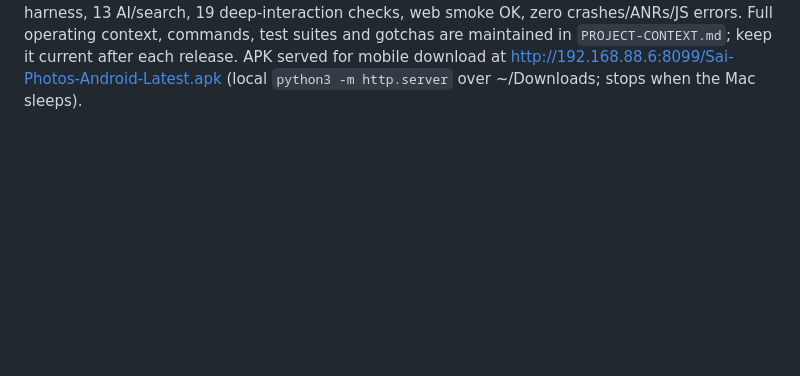
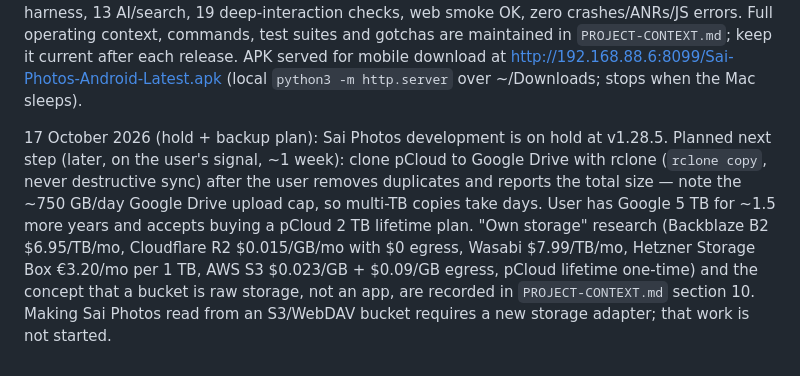
Before and after one commit to saireddyvankireddy-cell/pocket-deck, a Markdown page: AGENTS.md, the part around the change. Drawn GitHub-style; blank space fills up the shorter version.

```diff
--- a/AGENTS.md
+++ b/AGENTS.md
@@ -59,3 +59,5 @@ Future deletion controls clarification — 16 October 2026 (saved only): offer a
 16 October 2026: user explicitly cancelled moving Downloads back to Documents. Leave all files/folders in Downloads/Documents. pCloud Drive mount is only required by mounted-drive backup scripts, not pCloud API indexing/sync. Local source backup was made when mount returned ENXIO. Auth audit found missing PhotoLibrary thumbnail/cleanup/appliedDeletes initialization plus duplicate sort/selection DOM IDs from intervening edits; restore these before login can initialize. Web OAuth live attempt still returned redirect_uri not authorized even after user said both callbacks saved; do not claim live account sign-in verified.
 
 17 October 2026 v1.28.5 (Apple Photos direction): Library screen is photos-only — folder card, indexing actions and status lines moved into Settings → Indexing, and empty status lines take no space. The AI tab is removed; the assistant lives in Search (one `#search` bar plus `#aiAskMic` in the tools row; Enter asks; `window.saiAssistantOpen` is called by navigate). Search covers photo filenames, AI index text, People/faces and music (filename, liked, recently played) in labelled sections via `renderSearchExtras()`. Album cards are 3-up and compact with Hide/Delete only inside an opened album (Hide album added; cards carry no per-card Hide/Delete). Type scale reduced app-wide. Regression for this release: 112 unit/contract, 25 Android instrumented, 104 CDP harness, 13 AI/search, 19 deep-interaction checks, web smoke OK, zero crashes/ANRs/JS errors. Full operating context, commands, test suites and gotchas are maintained in `PROJECT-CONTEXT.md`; keep it current after each release. APK served for mobile download at http://192.168.88.6:8099/Sai-Photos-Android-Latest.apk (local `python3 -m http.server` over ~/Downloads; stops when the Mac sleeps).
+
+17 October 2026 (hold + backup plan): Sai Photos development is on hold at v1.28.5. Planned next step (later, on the user's signal, ~1 week): clone pCloud to Google Drive with rclone (`rclone copy`, never destructive sync) after the user removes duplicates and reports the total size — note the ~750 GB/day Google Drive upload cap, so multi-TB copies take days. User has Google 5 TB for ~1.5 more years and accepts buying a pCloud 2 TB lifetime plan. "Own storage" research (Backblaze B2 $6.95/TB/mo, Cloudflare R2 $0.015/GB/mo with $0 egress, Wasabi $7.99/TB/mo, Hetzner Storage Box €3.20/mo per 1 TB, AWS S3 $0.023/GB + $0.09/GB egress, pCloud lifetime one-time) and the concept that a bucket is raw storage, not an app, are recorded in `PROJECT-CONTEXT.md` section 10. Making Sai Photos read from an S3/WebDAV bucket requires a new storage adapter; that work is not started.
```
Also changed, not shown: PROJECT-CONTEXT.md (+22 -0 lines).
